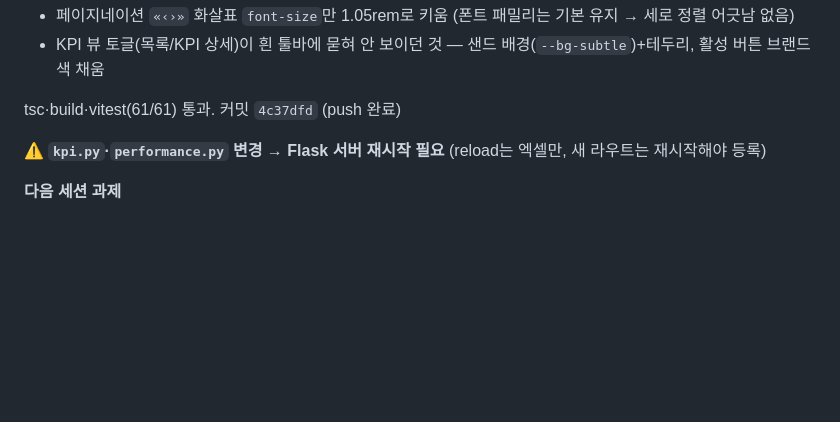
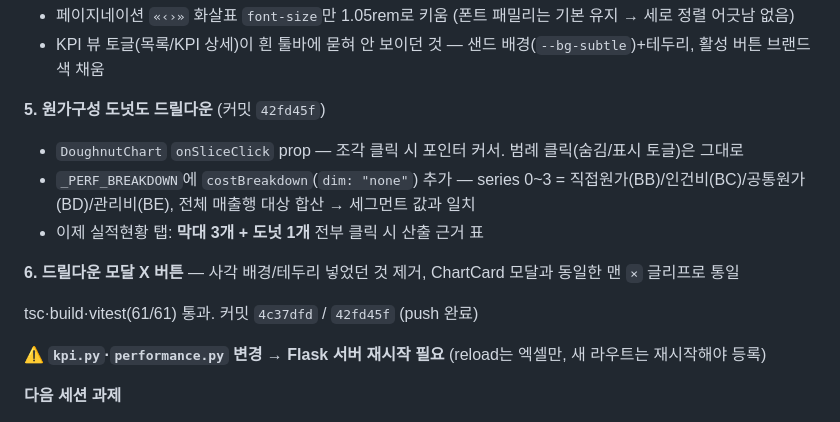
Before and after one commit to leeks0103-hash/Finance-Dashboard, a Markdown page: docs/session-log.md, the part around the change. GitHub-like rendering; blank space fills up the shorter version.

Commit message:
세션 로그 갱신 — 도넛 드릴다운 + 모달 X 버튼
Co-Authored-By: Claude Sonnet 5 <noreply@anthropic.com>

```diff
--- a/docs/session-log.md
+++ b/docs/session-log.md
@@ -29,7 +29,14 @@
 - 페이지네이션 `«‹›»` 화살표 `font-size`만 1.05rem로 키움 (폰트 패밀리는 기본 유지 → 세로 정렬 어긋남 없음)
 - KPI 뷰 토글(목록/KPI 상세)이 흰 툴바에 묻혀 안 보이던 것 — 샌드 배경(`--bg-subtle`)+테두리, 활성 버튼 브랜드색 채움
 
-tsc·build·vitest(61/61) 통과. 커밋 `4c37dfd` (push 완료)
+**5. 원가구성 도넛도 드릴다운** (커밋 `42fd45f`)
+- `DoughnutChart` `onSliceClick` prop — 조각 클릭 시 포인터 커서. 범례 클릭(숨김/표시 토글)은 그대로
+- `_PERF_BREAKDOWN`에 `costBreakdown`(`dim: "none"`) 추가 — series 0~3 = 직접원가(BB)/인건비(BC)/공통원가(BD)/관리비(BE), 전체 매출행 대상 합산 → 세그먼트 값과 일치
+- 이제 실적현황 탭: **막대 3개 + 도넛 1개** 전부 클릭 시 산출 근거 표
+
+**6. 드릴다운 모달 X 버튼** — 사각 배경/테두리 넣었던 것 제거, ChartCard 모달과 동일한 맨 `×` 글리프로 통일
+
+tsc·build·vitest(61/61) 통과. 커밋 `4c37dfd` / `42fd45f` (push 완료)
 
 ⚠️ **`kpi.py`·`performance.py` 변경 → Flask 서버 재시작 필요** (reload는 엑셀만, 새 라우트는 재시작해야 등록)
 
```
